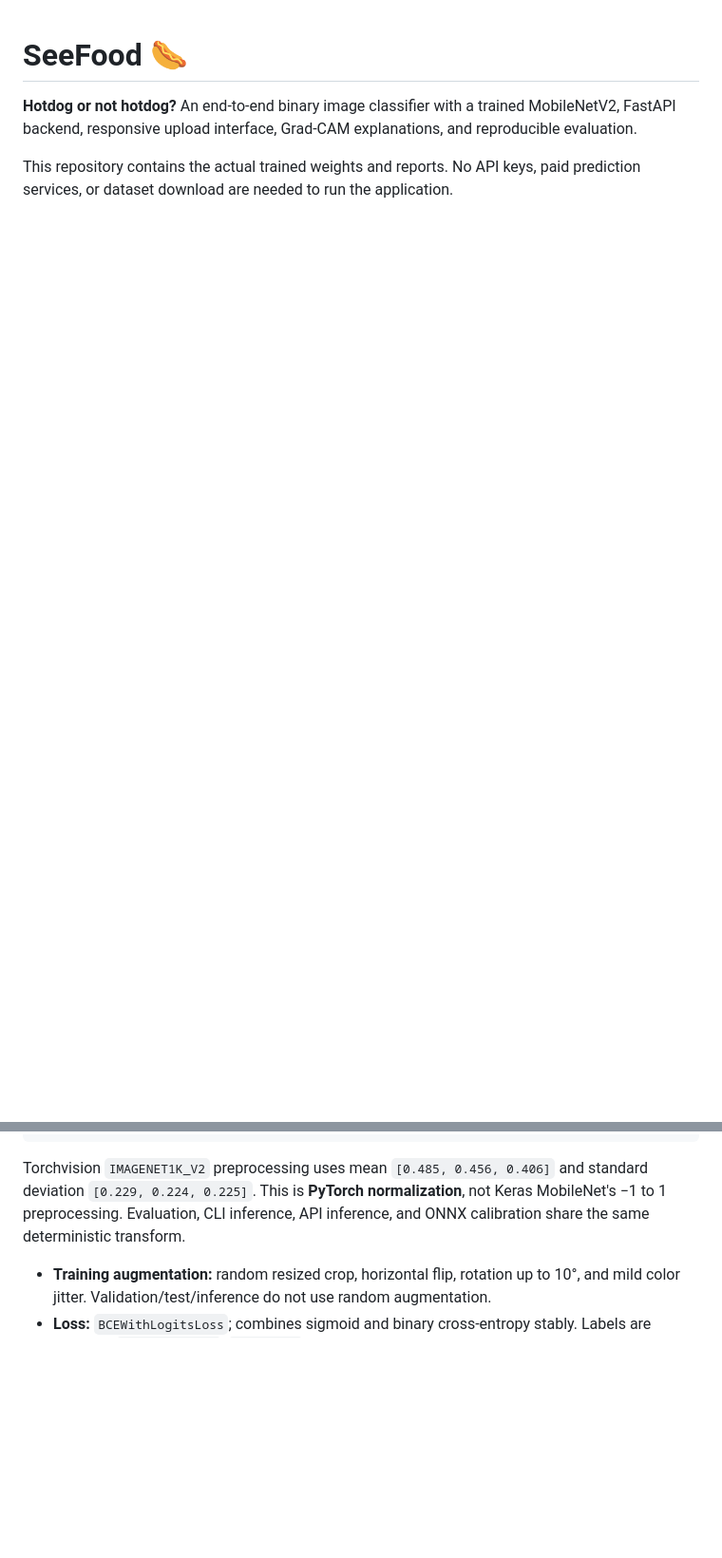
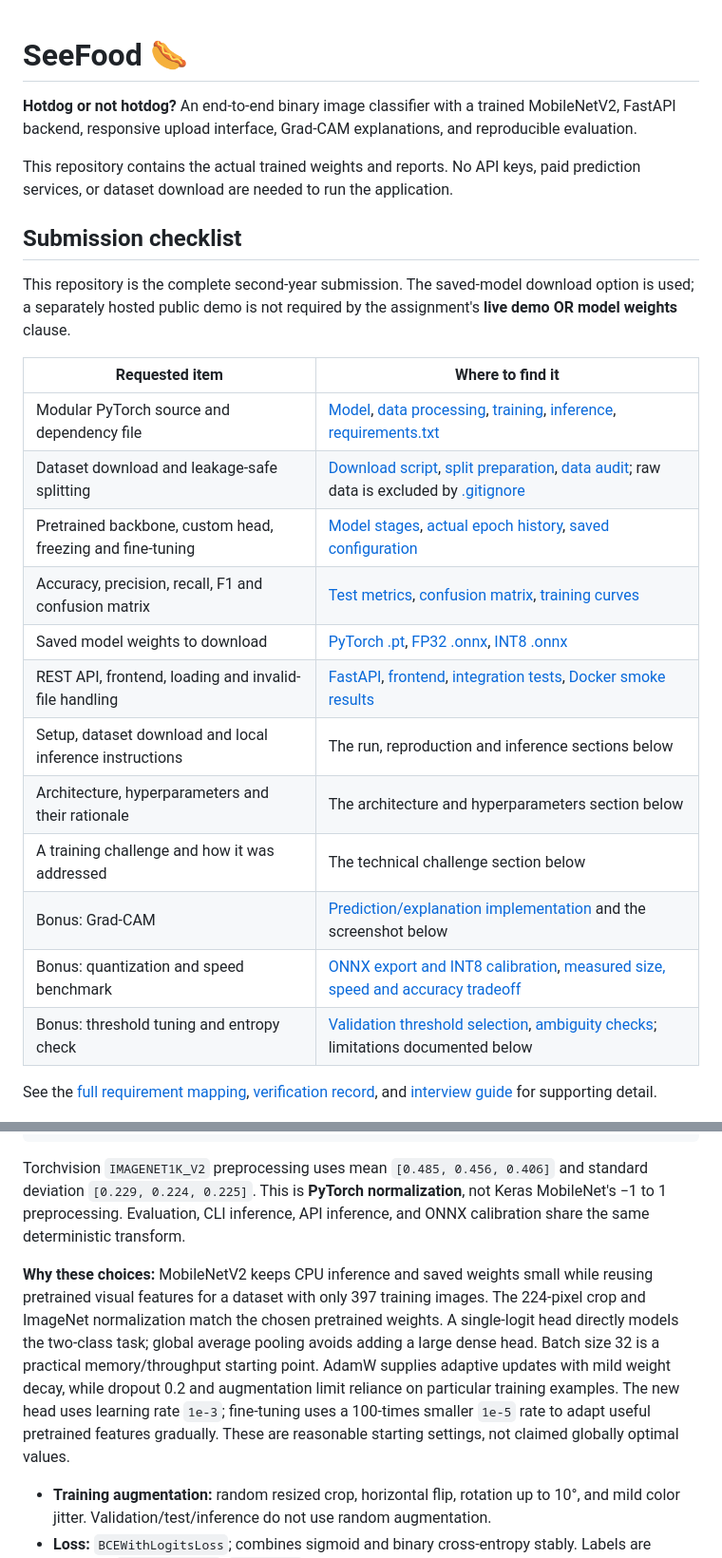
Before and after one commit to AyushPatra45/SeeFood, a Markdown page: README.md, 2 parts joined by grey strips. Shown at 95% size. Rendered like a GitHub page; blank space fills up the shorter version.

Commit message:
Make repository submission requirements and training rationale explicit

```diff
--- a/README.md
+++ b/README.md
@@ -3,6 +3,27 @@
 **Hotdog or not hotdog?** An end-to-end binary image classifier with a trained MobileNetV2, FastAPI backend, responsive upload interface, Grad-CAM explanations, and reproducible evaluation.
 
 This repository contains the actual trained weights and reports. No API keys, paid prediction services, or dataset download are needed to run the application.
+
+## Submission checklist
+
+This repository is the complete second-year submission. The saved-model download option is used; a separately hosted public demo is not required by the assignment's **live demo OR model weights** clause.
+
+| Requested item | Where to find it |
+|---|---|
+| Modular PyTorch source and dependency file | [Model](seefood/model.py), [data processing](seefood/data.py), [training](seefood/train.py), [inference](seefood/predict.py), [requirements.txt](requirements.txt) |
+| Dataset download and leakage-safe splitting | [Download script](scripts/download_data.py), [split preparation](seefood/prepare.py), [data audit](reports/data_audit.json); raw data is excluded by [.gitignore](.gitignore) |
+| Pretrained backbone, custom head, freezing and fine-tuning | [Model stages](seefood/model.py), [actual epoch history](reports/history.json), [saved configuration](artifacts/metadata.json) |
+| Accuracy, precision, recall, F1 and confusion matrix | [Test metrics](reports/metrics.json), [confusion matrix](reports/confusion_matrix.png), [training curves](reports/training_curves.png) |
+| Saved model weights to download | [PyTorch .pt](https://github.com/AyushPatra45/SeeFood/raw/refs/heads/main/artifacts/model.pt), [FP32 .onnx](https://github.com/AyushPatra45/SeeFood/raw/refs/heads/main/artifacts/model.onnx), [INT8 .onnx](https://github.com/AyushPatra45/SeeFood/raw/refs/heads/main/artifacts/model.int8.onnx) |
+| REST API, frontend, loading and invalid-file handling | [FastAPI](api/main.py), [frontend](frontend/), [integration tests](tests/test_pipeline.py), [Docker smoke results](reports/container_smoke.json) |
+| Setup, dataset download and local inference instructions | The run, reproduction and inference sections below |
+| Architecture, hyperparameters and their rationale | The architecture and hyperparameters section below |
+| A training challenge and how it was addressed | The technical challenge section below |
+| Bonus: Grad-CAM | [Prediction/explanation implementation](seefood/predict.py) and the screenshot below |
+| Bonus: quantization and speed benchmark | [ONNX export and INT8 calibration](seefood/export.py), [measured size, speed and accuracy tradeoff](reports/optimization.json) |
+| Bonus: threshold tuning and entropy check | [Validation threshold selection](seefood/train.py), [ambiguity checks](seefood/predict.py); limitations documented below |
+
+See the [full requirement mapping](docs/REQUIREMENTS.md), [verification record](docs/VERIFICATION.md), and [interview guide](docs/INTERVIEW_GUIDE.md) for supporting detail.
 
 ![A real image prediction with a Grad-CAM explanation](docs/prediction.png)
 
@@ -102,6 +123,8 @@ RGB image → resize shorter edge to 232 → center crop 224×224
 
 Torchvision `IMAGENET1K_V2` preprocessing uses mean `[0.485, 0.456, 0.406]` and standard deviation `[0.229, 0.224, 0.225]`. This is **PyTorch normalization**, not Keras MobileNet's −1 to 1 preprocessing. Evaluation, CLI inference, API inference, and ONNX calibration share the same deterministic transform.
 
+**Why these choices:** MobileNetV2 keeps CPU inference and saved weights small while reusing pretrained visual features for a dataset with only 397 training images. The 224-pixel crop and ImageNet normalization match the chosen pretrained weights. A single-logit head directly models the two-class task; global average pooling avoids adding a large dense head. Batch size 32 is a practical memory/throughput starting point. AdamW supplies adaptive updates with mild weight decay, while dropout 0.2 and augmentation limit reliance on particular training examples. The new head uses learning rate `1e-3`; fine-tuning uses a 100-times smaller `1e-5` rate to adapt useful pretrained features gradually. These are reasonable starting settings, not claimed globally optimal values.
+
 - **Training augmentation:** random resized crop, horizontal flip, rotation up to 10°, and mild color jitter. Validation/test/inference do not use random augmentation.
 - **Loss:** `BCEWithLogitsLoss`; combines sigmoid and binary cross-entropy stably. Labels are explicitly `not_hot_dog=0`, `hot_dog=1`; a sigmoid is applied only when interpreting scores.
 - **Optimizer:** AdamW, batch size 32, weight decay `1e-4`.
```
Also changed, not shown: other parts of README.md (+2 -0 lines).
